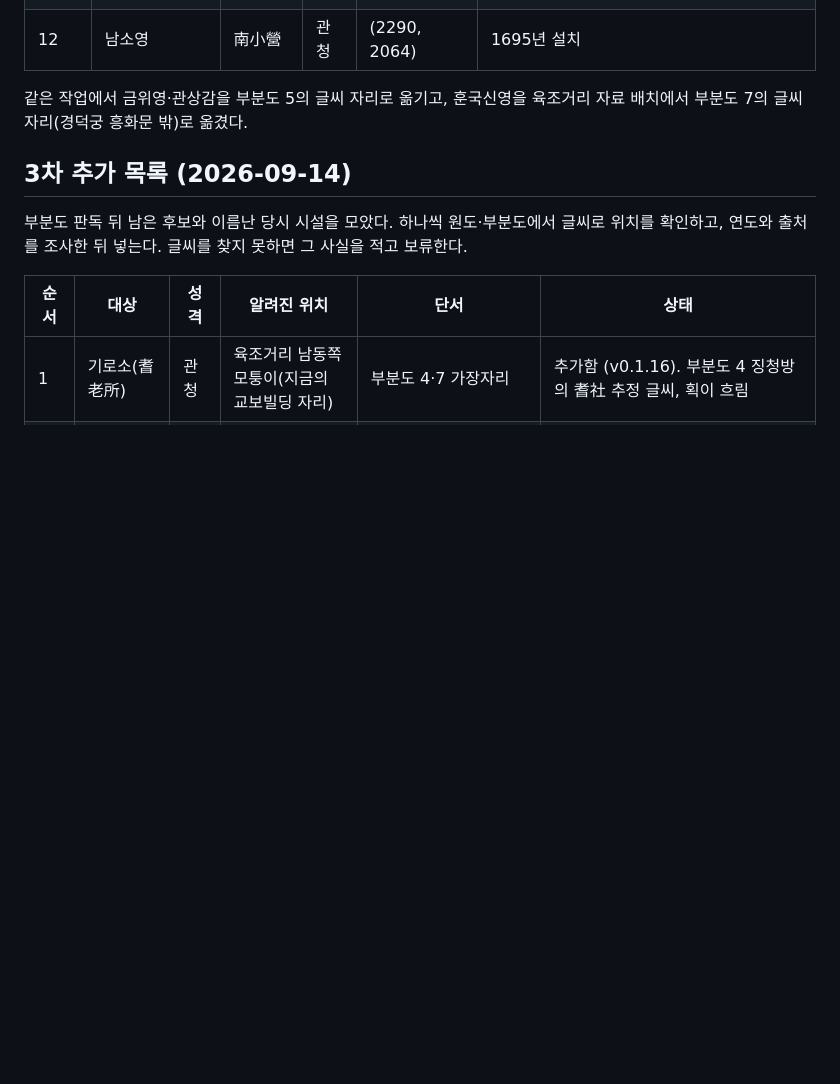
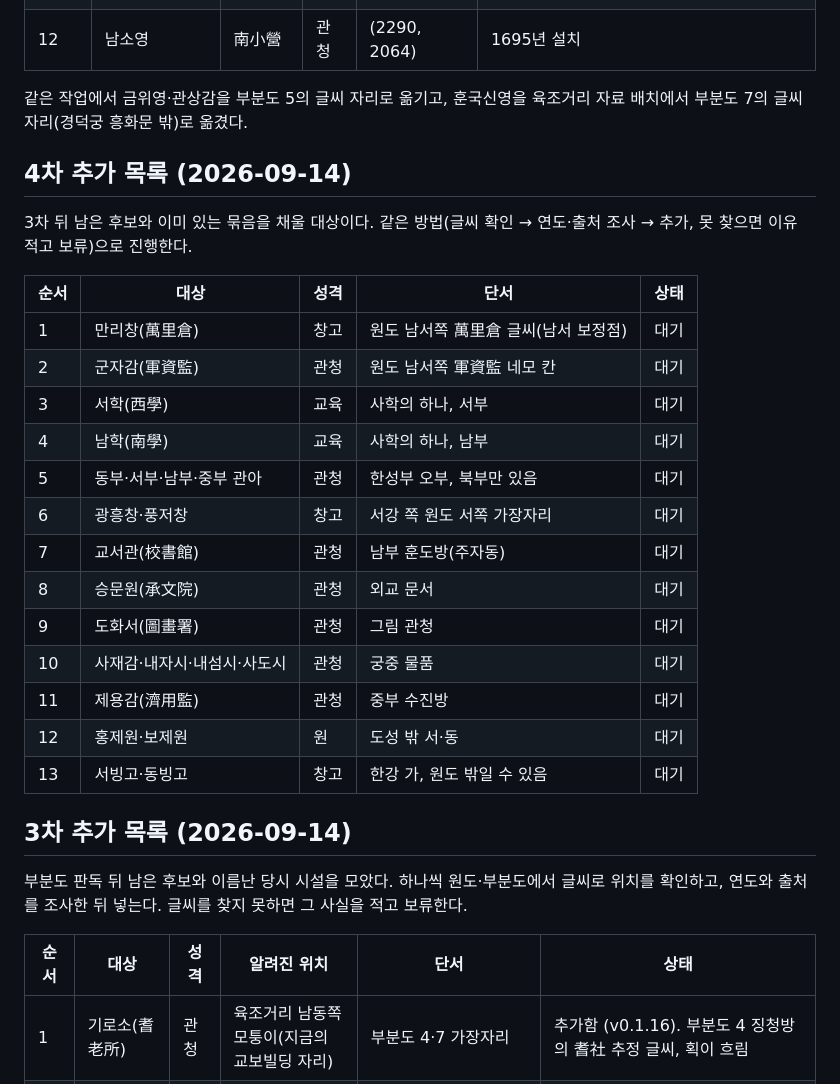
Before and after one commit to jikhanjung/hanyang3d, a Markdown page: docs/landmark_backlog.md, the part around the change. Drawn GitHub-style; blank space fills up the shorter version.

Commit message:
List the fourth round of landmark candidates
Co-Authored-By: Claude Opus 5 <noreply@anthropic.com>
Claude-Session: https://claude.ai/code/session_01E4V4ZDEnjAdki9an6mAQqS

```diff
--- a/docs/landmark_backlog.md
+++ b/docs/landmark_backlog.md
@@ -58,6 +58,26 @@
 
 같은 작업에서 금위영·관상감을 부분도 5의 글씨 자리로 옮기고, 훈국신영을 육조거리 자료 배치에서 부분도 7의 글씨 자리(경덕궁 흥화문 밖)로 옮겼다.
 
+## 4차 추가 목록 (2026-09-14)
+
+3차 뒤 남은 후보와 이미 있는 묶음을 채울 대상이다. 같은 방법(글씨 확인 → 연도·출처 조사 → 추가, 못 찾으면 이유 적고 보류)으로 진행한다.
+
+| 순서 | 대상 | 성격 | 단서 | 상태 |
+| --- | --- | --- | --- | --- |
+| 1 | 만리창(萬里倉) | 창고 | 원도 남서쪽 萬里倉 글씨(남서 보정점) | 대기 |
+| 2 | 군자감(軍資監) | 관청 | 원도 남서쪽 軍資監 네모 칸 | 대기 |
+| 3 | 서학(西學) | 교육 | 사학의 하나, 서부 | 대기 |
+| 4 | 남학(南學) | 교육 | 사학의 하나, 남부 | 대기 |
+| 5 | 동부·서부·남부·중부 관아 | 관청 | 한성부 오부, 북부만 있음 | 대기 |
+| 6 | 광흥창·풍저창 | 창고 | 서강 쪽 원도 서쪽 가장자리 | 대기 |
+| 7 | 교서관(校書館) | 관청 | 남부 훈도방(주자동) | 대기 |
+| 8 | 승문원(承文院) | 관청 | 외교 문서 | 대기 |
+| 9 | 도화서(圖畫署) | 관청 | 그림 관청 | 대기 |
+| 10 | 사재감·내자시·내섬시·사도시 | 관청 | 궁중 물품 | 대기 |
+| 11 | 제용감(濟用監) | 관청 | 중부 수진방 | 대기 |
+| 12 | 홍제원·보제원 | 원 | 도성 밖 서·동 | 대기 |
+| 13 | 서빙고·동빙고 | 창고 | 한강 가, 원도 밖일 수 있음 | 대기 |
+
 ## 3차 추가 목록 (2026-09-14)
 
 부분도 판독 뒤 남은 후보와 이름난 당시 시설을 모았다. 하나씩 원도·부분도에서 글씨로 위치를 확인하고, 연도와 출처를 조사한 뒤 넣는다. 글씨를 찾지 못하면 그 사실을 적고 보류한다.
```
